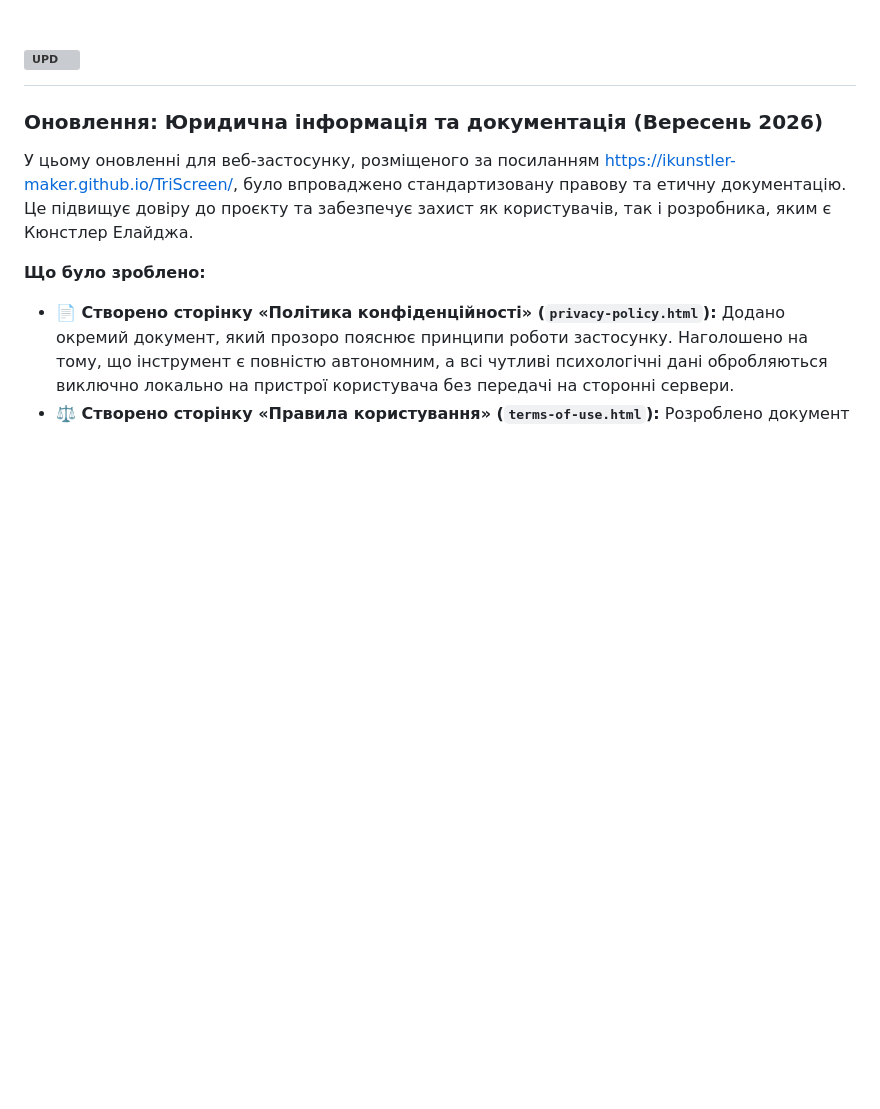
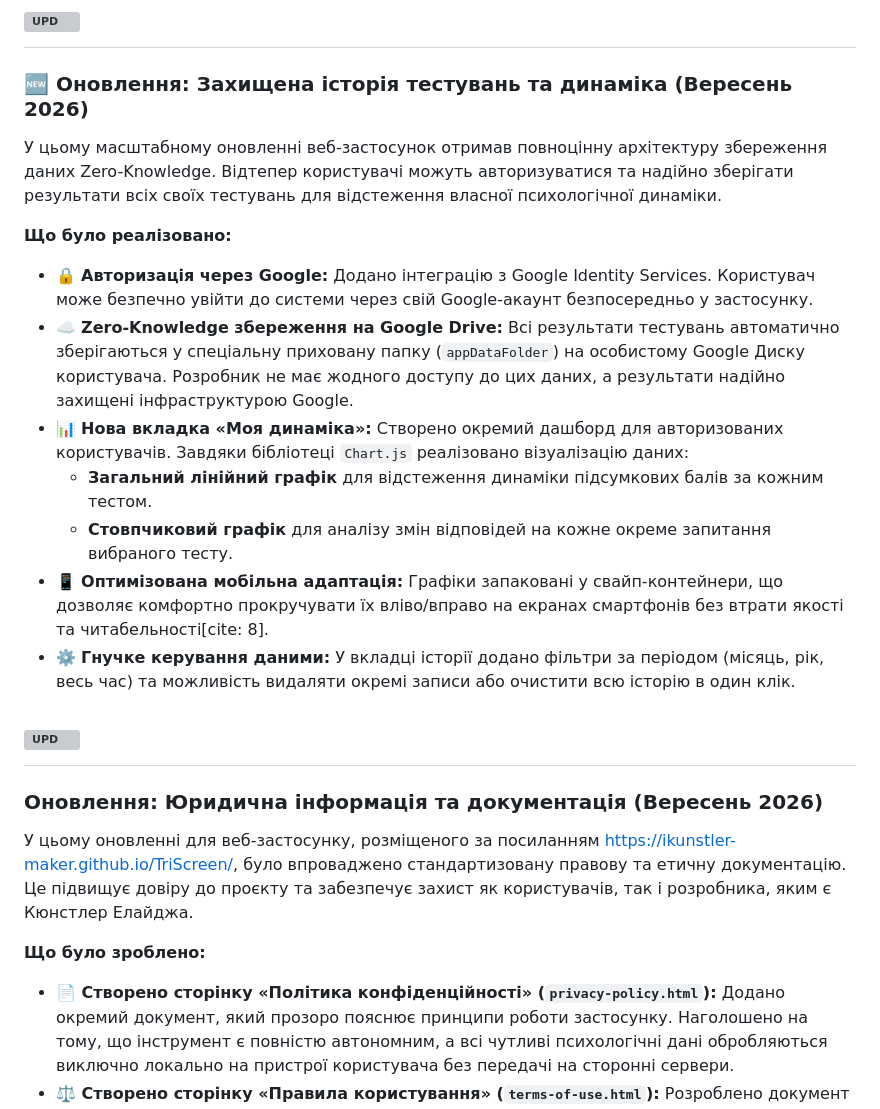
Before and after one commit to ikunstler-maker/TriScreen, a Markdown page: README.md, the part around the change. Drawn GitHub-style; blank space fills up the shorter version; grey boxes are pictures that could not be loaded.

```diff
--- a/README.md
+++ b/README.md
@@ -1,3 +1,20 @@
+# [![UPD](https://readme-typing-svg.demolab.com/?font=Inter&weight=700&color=00BFFF&size=24&vCenter=true&lines=UPD:+TriScreen_app_260917-S1&duration=1&repeat=false)](https://git.io/typing-svg)
+
+### 🆕 Оновлення: Захищена історія тестувань та динаміка (Вересень 2026)
+
+У цьому масштабному оновленні веб-застосунок отримав повноцінну архітектуру збереження даних Zero-Knowledge. Відтепер користувачі можуть авторизуватися та надійно зберігати результати всіх своїх тестувань для відстеження власної психологічної динаміки.
+
+**Що було реалізовано:**
+
+*   🔒 **Авторизація через Google:** Додано інтеграцію з Google Identity Services. Користувач може безпечно увійти до системи через свій Google-акаунт безпосередньо у застосунку.
+*   ☁️ **Zero-Knowledge збереження на Google Drive:** Всі результати тестувань автоматично зберігаються у спеціальну приховану папку (`appDataFolder`) на особистому Google Диску користувача. Розробник не має жодного доступу до цих даних, а результати надійно захищені інфраструктурою Google.
+*   📊 **Нова вкладка «Моя динаміка»:** Створено окремий дашборд для авторизованих користувачів. Завдяки бібліотеці `Chart.js` реалізовано візуалізацію даних:
+    *   **Загальний лінійний графік** для відстеження динаміки підсумкових балів за кожним тестом.
+    *   **Стовпчиковий графік** для аналізу змін відповідей на кожне окреме запитання вибраного тесту.
+*   📱 **Оптимізована мобільна адаптація:** Графіки запаковані у свайп-контейнери, що дозволяє комфортно прокручувати їх вліво/вправо на екранах смартфонів без втрати якості та читабельності[cite: 8].
+*   ⚙️ **Гнучке керування даними:** У вкладці історії додано фільтри за періодом (місяць, рік, весь час) та можливість видаляти окремі записи або очистити всю історію в один клік.
+
+
 # [![UPD](https://readme-typing-svg.demolab.com/?font=Inter&weight=700&color=00BFFF&size=24&vCenter=true&lines=UPD:+TriScreen_app_260916-10&duration=1&repeat=false)](https://git.io/typing-svg)
 
 ### Оновлення: Юридична інформація та документація (Вересень 2026)
```
